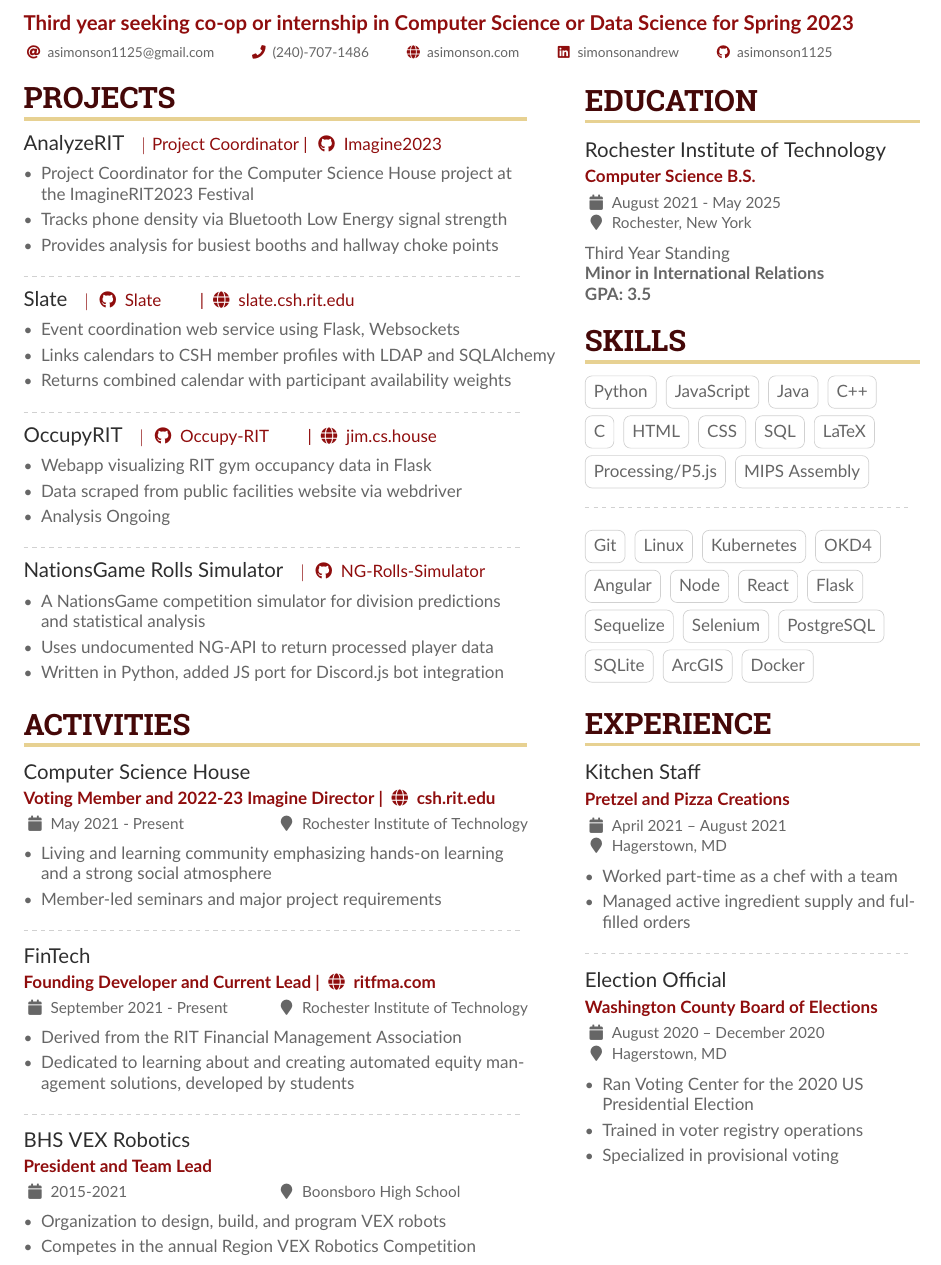
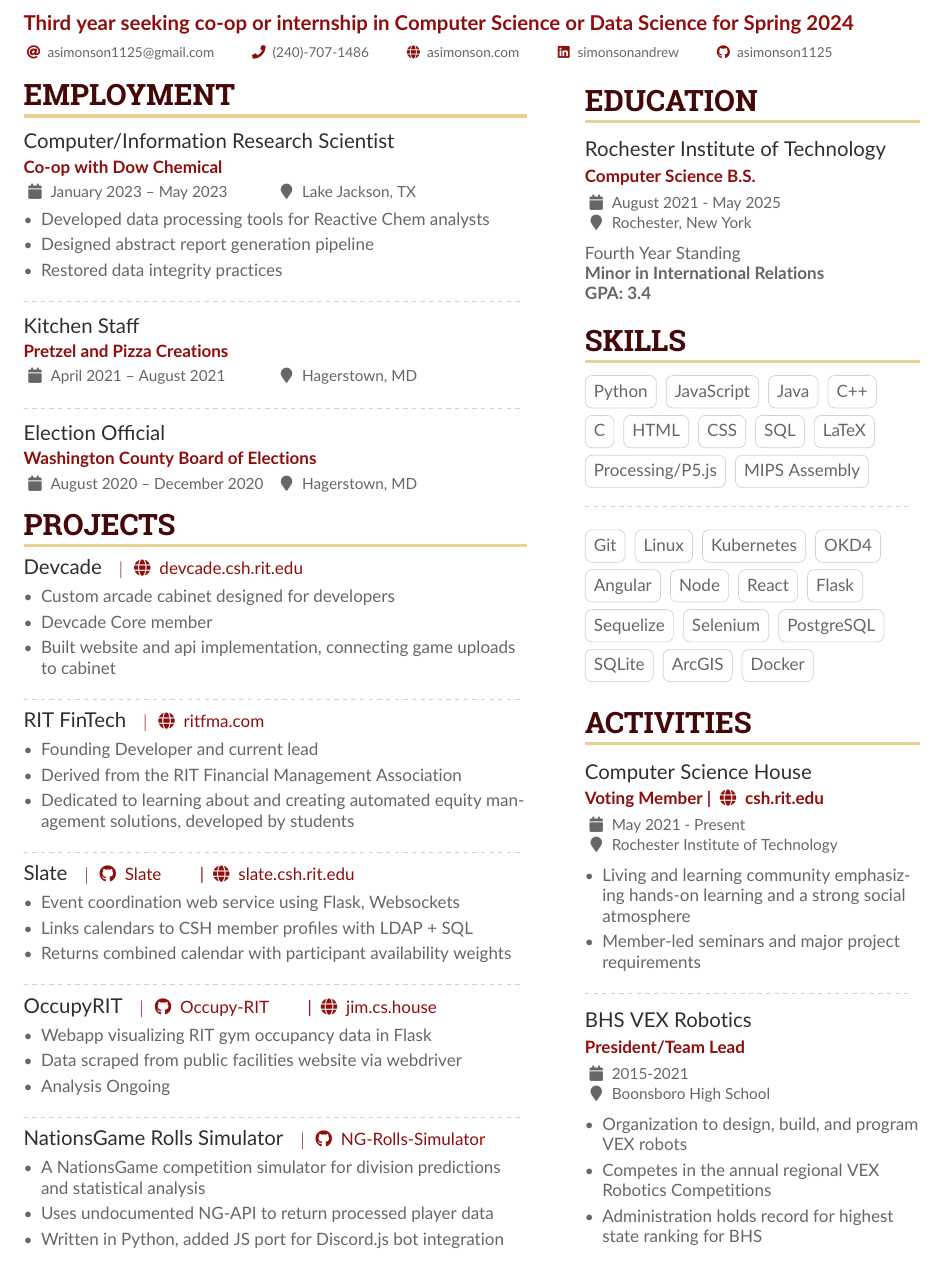
Before and after one commit to asimonson1125/Resume, a LaTeX CV (src/main.tex): part of the page, cut so that both start at the same text. The pictures show the PDF file Resume.pdf that the author committed with the source.

Commit message:
Add Dow Employment/Restructure

```diff
--- a/src/main.tex
+++ b/src/main.tex
@@ -83,7 +72,7 @@
 \begin{document}
 
 \name{Andrew Simonson}
-\tagline{Third year seeking co-op or internship in Computer Science or Data Science for Spring 2023}
+\tagline{Third year seeking co-op or internship in Computer Science or Data Science for Spring 2024}
 %% You can add multiple photos on the left or right
 % \photoL{2.5cm}{Yacht_High,Suitcase_High}
 
@@ -125,22 +114,48 @@
 % break across pages if things get too long.
 \begin{paracol}{2}
 
+\cvsection{Employment}
+
+\cvevent{Computer/Information Research Scientist}{\href{https://www.dow.com/en-us.html}{Co-op with Dow Chemical}}{January 2023 -- May 2023}{Lake Jackson, TX}
+\begin{itemize}
+    \item Developed data processing tools for Reactive Chem analysts
+    \item Designed abstract report generation pipeline
+    \item Restored data integrity practices
+\end{itemize}
+
+\divider
+
+\cvevent{Kitchen Staff}{\href{https://www.pretzelandpizzacreations.com/}{Pretzel and Pizza Creations}}{April 2021 -- August 2021}{Hagerstown, MD}
+
+\divider
+
+\cvevent{Election Official}{\href{https://www.washco-mdelections.org/}{Washington County Board of Elections}}{August 2020 -- December 2020}{Hagerstown, MD}
+
 \cvsection{Projects}
 
-\cvproject{AnalyzeRIT}{Project Coordinator |\hspace{.05in}\githubProject{Imagine2023}}
+\cvproject{Devcade}{\homepage{devcade.csh.rit.edu}}
 \begin{itemize}
-    \item Project Coordinator for the Computer Science House project at the ImagineRIT2023 Festival
-    \item Tracks phone density via Bluetooth Low Energy signal strength
-    \item Provides analysis for busiest booths and hallway choke points
+    \item Custom arcade cabinet designed for developers
+    \item Devcade Core member
+    \item Built website and api implementation, connecting game uploads to cabinet
 \end{itemize}\par
 
+
+\divider
+
+\cvproject{RIT FinTech}{\homepage{ritfma.com}}
+\begin{itemize}
+    \item Founding Developer and current lead
+    \item Derived from the RIT Financial Management Association
+    \item Dedicated to learning about and creating automated equity management solutions, developed by students
+\end{itemize}
 
 \divider
 
 \cvproject{Slate}{\githubProject{Slate}| \homepage{slate.csh.rit.edu}}
 \begin{itemize}
     \item Event coordination web service using Flask, Websockets
-    \item Links calendars to CSH member profiles with LDAP and SQLAlchemy
+    \item Links calendars to CSH member profiles with LDAP + SQL
     \item Returns combined calendar with participant availability weights
 \end{itemize}
 
@@ -165,6 +180,3 @@
 
 \medskip
 
-\cvsection{Activities}
-
-\cvevent{Computer Science House}{Voting Member and 2022-23 Imagine Director | \homepage{csh.rit.edu}}{May 2021 - Present}{Rochester Institute of Technology}
@@ -178 +182,0 @@
-\cvevent{FinTech}{Founding Developer and Current Lead | \homepage{ritfma.com}}{September 2021 - Present}{Rochester Institute of Technology}
@@ -186,8 +183,3 @@
-\cvevent{BHS VEX Robotics}{President and Team Lead}{2015-2021}{Boonsboro High School}
-\begin{itemize}
-    \item Organization to design, build, and program VEX robots
-    \item Competes in the annual Region VEX Robotics Competition
-\end{itemize}
 %% Switch to the right column. This will now automatically move to the second
 %% page if the content is too long.
 \switchcolumn
@@ -195,9 +187,9 @@
 \cvsection{Education}
 
 \cveventShort{Rochester Institute of Technology}{Computer Science B.S.}{August 2021 - May 2025}{Rochester, New York}
-Third Year Standing\\
+Fourth Year Standing\\
 \textbf{Minor in International Relations}\\
-\textbf{GPA: 3.5}
+\textbf{GPA: 3.4}
 
 \medskip
 
@@ -234,4 +226,3 @@
 
 \medskip
 
-\cvsection{Experience}
@@ -240,3 +232 @@
 \begin{itemize}
-    \item Worked part-time as a chef with a team
-    \item Managed active ingredient supply and fulfilled orders
@@ -244,3 +236,4 @@
 
 \divider
 
+\cveventShort{BHS VEX Robotics}{President/Team Lead}{2015-2021}{Boonsboro High School}
@@ -248,9 +240,8 @@
 \begin{itemize}
-    \item Ran Voting Center for the 2020 US\\Presidential Election
-    \item Trained in voter registry operations
-    \item Specialized in provisional voting
+    \item Organization to design, build, and program VEX robots
+    \item Competes in the annual regional VEX Robotics Competitions
+    \item Administration holds record for highest state ranking for BHS
 \end{itemize}
-\vspace{.15cm}
 
 \medskip
 
```
Also changed, not shown: Resume.pdf, src/main.tex (31 more changed lines).
